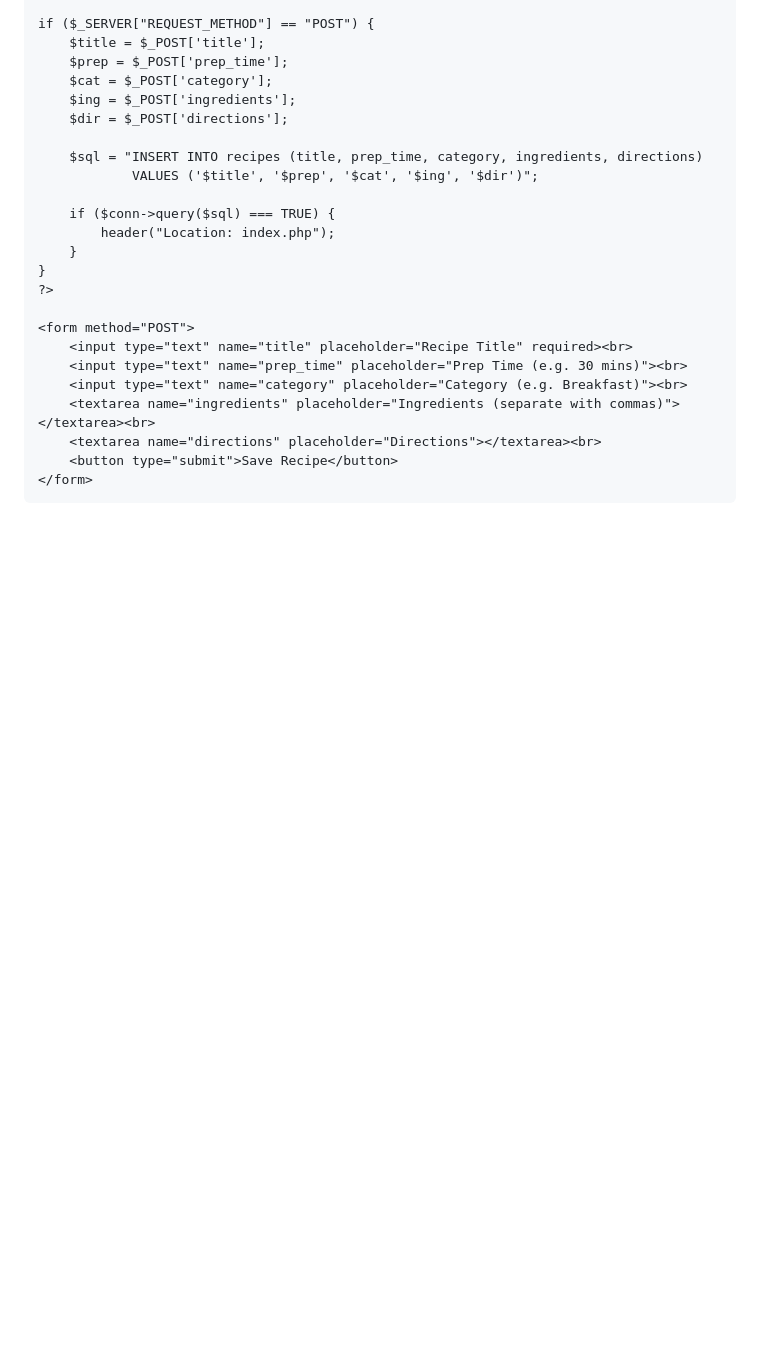
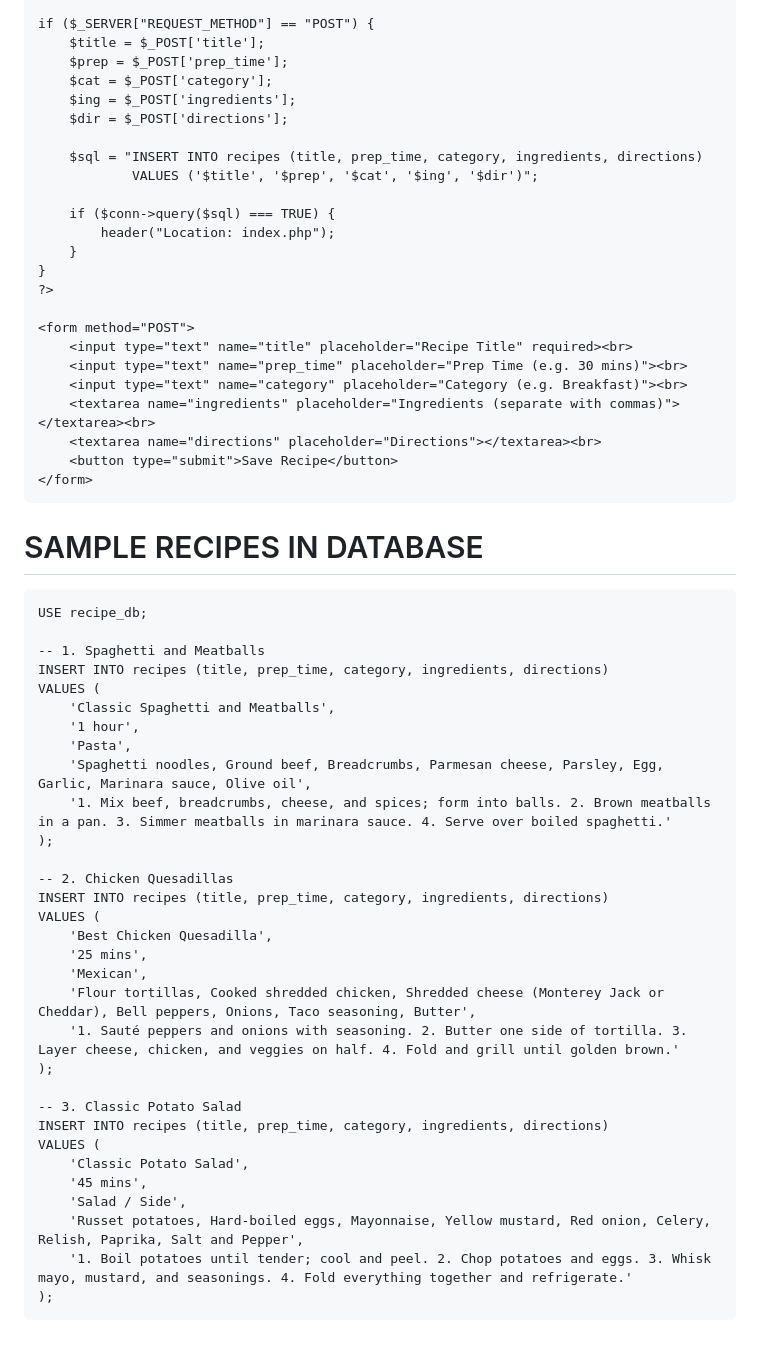
Before and after one commit to ShadowZarina/wandering-magnolia, a Markdown page: guide.md, the part around the change. Rendered like a GitHub page; blank space fills up the shorter version.

````diff
--- a/guide.md
+++ b/guide.md
@@ -178,3 +178,39 @@ if ($_SERVER["REQUEST_METHOD"] == "POST") {
     <button type="submit">Save Recipe</button>
 </form>
 ```
+
+# SAMPLE RECIPES IN DATABASE
+
+```
+USE recipe_db;
+
+-- 1. Spaghetti and Meatballs
+INSERT INTO recipes (title, prep_time, category, ingredients, directions)
+VALUES (
+    'Classic Spaghetti and Meatballs',
+    '1 hour',
+    'Pasta',
+    'Spaghetti noodles, Ground beef, Breadcrumbs, Parmesan cheese, Parsley, Egg, Garlic, Marinara sauce, Olive oil',
+    '1. Mix beef, breadcrumbs, cheese, and spices; form into balls. 2. Brown meatballs in a pan. 3. Simmer meatballs in marinara sauce. 4. Serve over boiled spaghetti.'
+);
+
+-- 2. Chicken Quesadillas
+INSERT INTO recipes (title, prep_time, category, ingredients, directions)
+VALUES (
+    'Best Chicken Quesadilla',
+    '25 mins',
+    'Mexican',
+    'Flour tortillas, Cooked shredded chicken, Shredded cheese (Monterey Jack or Cheddar), Bell peppers, Onions, Taco seasoning, Butter',
+    '1. Sauté peppers and onions with seasoning. 2. Butter one side of tortilla. 3. Layer cheese, chicken, and veggies on half. 4. Fold and grill until golden brown.'
+);
+
+-- 3. Classic Potato Salad
+INSERT INTO recipes (title, prep_time, category, ingredients, directions)
+VALUES (
+    'Classic Potato Salad',
+    '45 mins',
+    'Salad / Side',
+    'Russet potatoes, Hard-boiled eggs, Mayonnaise, Yellow mustard, Red onion, Celery, Relish, Paprika, Salt and Pepper',
+    '1. Boil potatoes until tender; cool and peel. 2. Chop potatoes and eggs. 3. Whisk mayo, mustard, and seasonings. 4. Fold everything together and refrigerate.'
+);
+```
````
